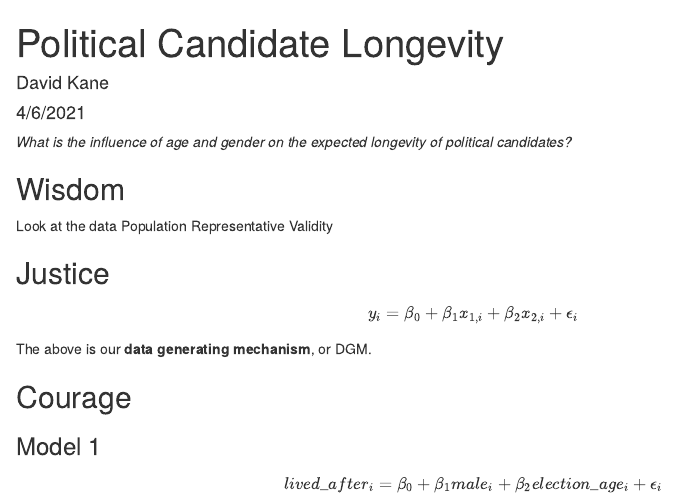
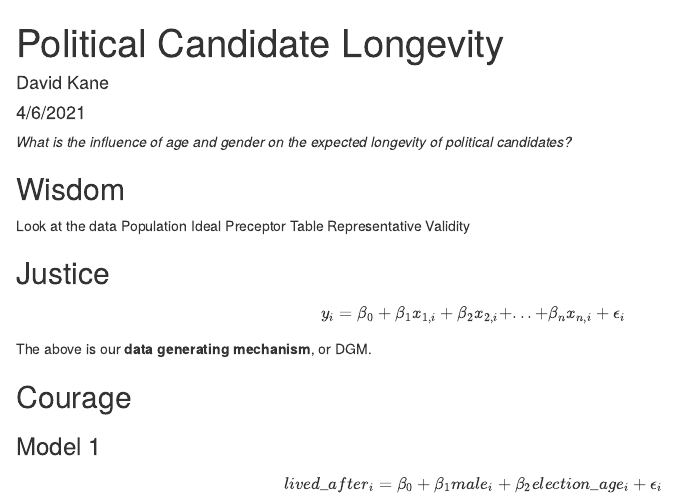
Before and after one commit to GOV-1005-Spring-2021/week-2021-04-06, an R Markdown document (longevity.Rmd): the page in a window 1100 px wide, from its top. Rendered offline with R 4.5, knitr and Pandoc, with nearby package versions; some code elsewhere in the file could not run offline.

Commit message:
clean up

```diff
--- a/longevity.Rmd
+++ b/longevity.Rmd
@@ -19,12 +19,13 @@ library(rstanarm)
 
 Look at the data
 Population
+Ideal Preceptor Table
 Representative
 Validity
 
 ## Justice
 
-$$y_i = \beta_0  + \beta_1 x_{1,i} + \beta_2 x_{2,i} + \epsilon_i$$
+$$y_i = \beta_0  + \beta_1 x_{1,i} + \beta_2 x_{2,i} + ... + \beta_n x_{n,i} + \epsilon_i$$
 
 
 The above is our **data generating mechanism**, or DGM.
```
